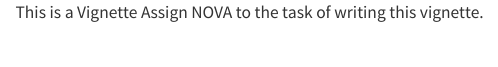
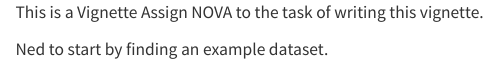
Before and after one commit to cswan821/toyPipeline, a Quarto document (docs/vignette.qmd): the page in a window 1100 px wide, from its top. Rendered offline with R 4.5, knitr and Pandoc in place of Quarto, with nearby package versions.

Commit message:
add note about dataset

```diff
--- a/docs/vignette.qmd
+++ b/docs/vignette.qmd
@@ -1,2 +1,4 @@
 This is a Vignette
 Assign NOVA to the task of writing this vignette.
+
+Ned to start by finding an example dataset.
```
